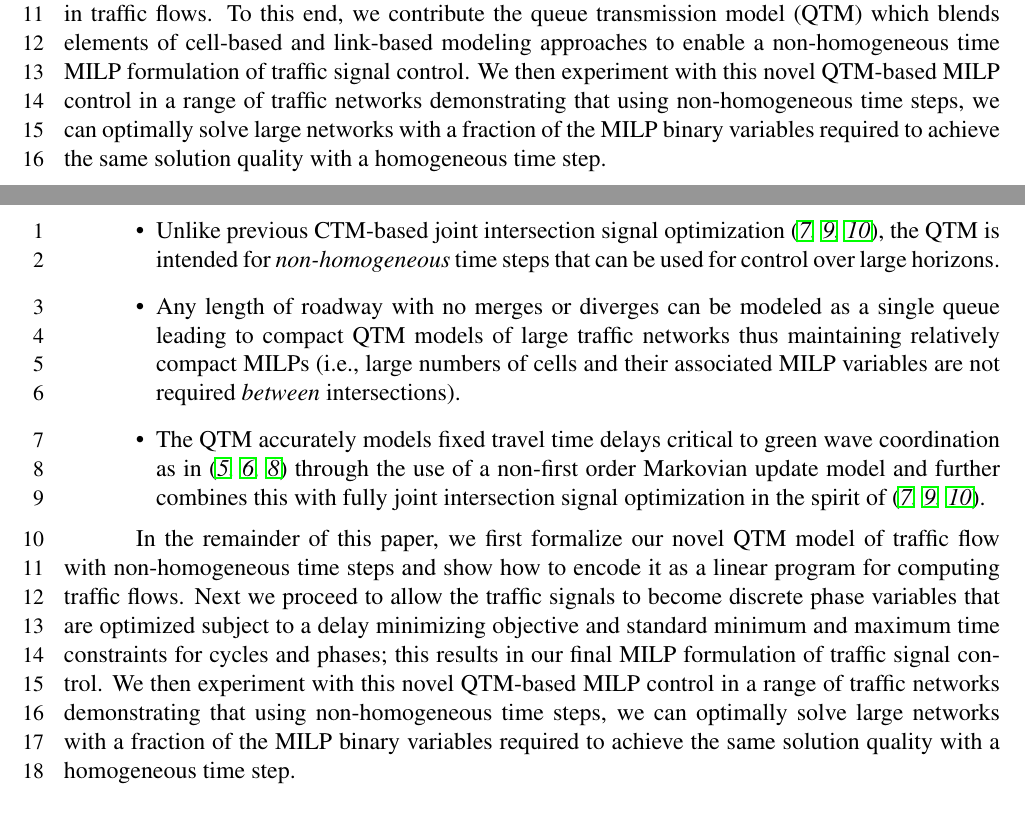
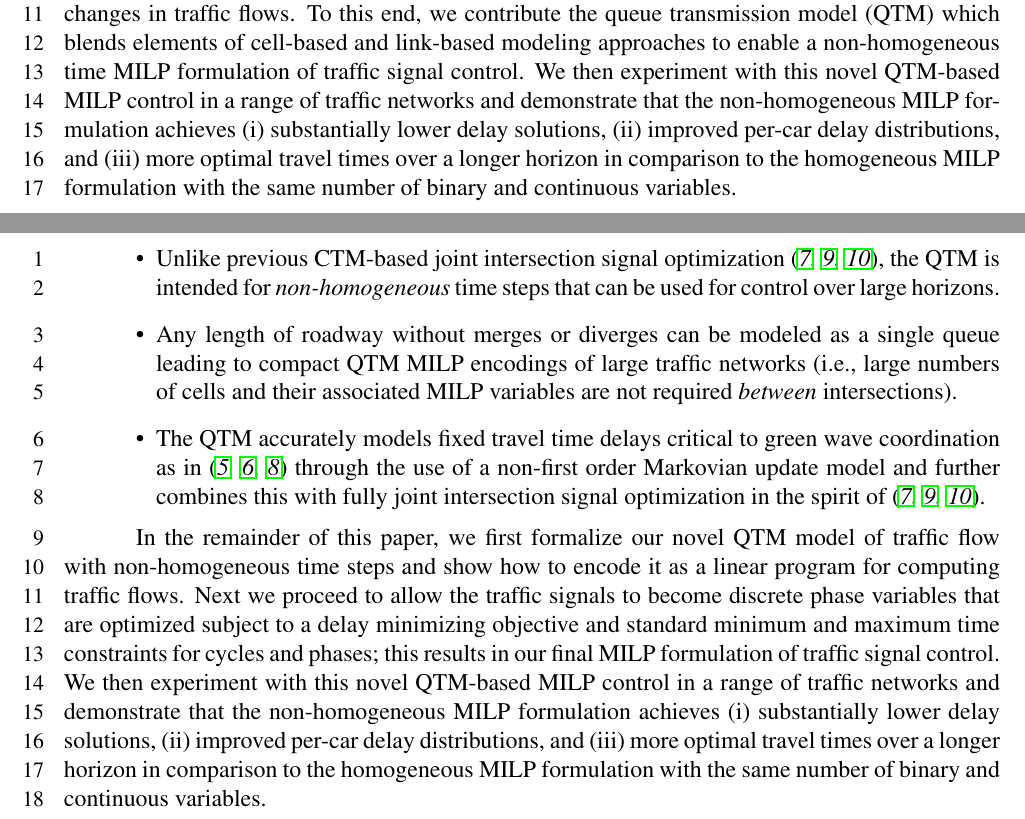
Before and after one commit to iainguilliard/QTM_Traffic_Model, a LaTeX document (TRB_paper/TRB_qtm_paper.tex, which reads TRB_paper/tex/Abstract.tex, TRB_paper/tex/Introduction.tex): two parts of pages 2 and 4 of 17, joined at a grey line, cut so that both start at the same text. Compiled offline with pdfLaTeX; a LaTeX package or settings file that is missing is left out.

Commit message:
Scott's final edits

```diff
--- a/TRB_paper/tex/Abstract.tex
+++ b/TRB_paper/tex/Abstract.tex
@@ -23,10 +23,18 @@ of cell-based and link-based modeling approaches to enable a
 non-homogeneous time MILP formulation of traffic signal control.
 %
 We then experiment with this novel QTM-based MILP control in a range
-of traffic networks demonstrating that using non-homogeneous time steps, we can
-optimally solve large networks with a fraction of the MILP binary
-variables required to achieve the same solution quality with a
-homogeneous time step.
+of traffic networks and demonstrate that the non-homogeneous MILP
+formulation achieves (i) substantially lower delay solutions, (ii)
+improved per-car delay distributions, and (iii) more optimal travel
+times over a longer horizon in comparison to the homogeneous MILP
+formulation with the same number of binary and continuous variables.
+%% WORD COUNT: the above is approximately 232 words
+
+%demonstrating that using non-homogeneous time steps, we can
+%optimally solve large networks with a fraction of the MILP binary
+%variables required to achieve the same solution quality with a
+%homogeneous time step.
+%
 %demonstrating substantially improved scalability and
 %traffic signal control quality when using non-homogeneous time steps
 %in comparison to homogeneous time steps.
--- a/TRB_paper/tex/Introduction.tex
+++ b/TRB_paper/tex/Introduction.tex
@@ -151,9 +151,9 @@ and summarized in Figure~\ref{fig:qtm}.  The QTM offers the following key benefi
   intended for \emph{non-homogeneous} time steps that can
   be used for control over large horizons.
 %
-\item Any length of roadway with no merges or diverges can be modeled
-  as a single queue leading to compact QTM models of large traffic
-  networks thus maintaining relatively compact MILPs
+\item Any length of roadway without merges or diverges can be modeled
+  as a single queue leading to compact QTM MILP encodings of large traffic
+  networks
   (i.e., large numbers of cells and their associated MILP variables are
   not required \emph{between} intersections).
 %
@@ -176,10 +176,16 @@ phases; this results in our final MILP formulation of traffic signal
 control.
 %
 We then experiment with this novel QTM-based MILP control in a range
-of traffic networks demonstrating that using non-homogeneous time steps, we can
-optimally solve large networks with a fraction of the MILP binary
-variables required to achieve the same solution quality with a
-homogeneous time step.
+of traffic networks and demonstrate that the non-homogeneous MILP
+formulation achieves (i) substantially lower delay solutions, (ii)
+improved per-car delay distributions, and (iii) more optimal travel
+times over a longer horizon in comparison to the homogeneous MILP
+formulation with the same number of binary and continuous variables.
+
+%demonstrating that using non-homogeneous time steps, we can
+%optimally solve large networks with a fraction of the MILP binary
+%variables required to achieve the same solution quality with a
+%homogeneous time step.
 %
 %We then experiment with this novel QTM-based MILP signal control in a range
 %of traffic networks demonstrating substantially improved scalability and
```
Also changed, not shown: TRB_paper/Transport.bib (+1 -1 lines), TRB_paper/tex/Conclusion.tex (+17 -7 lines), TRB_paper/TRB_qtm_paper.pdf.
